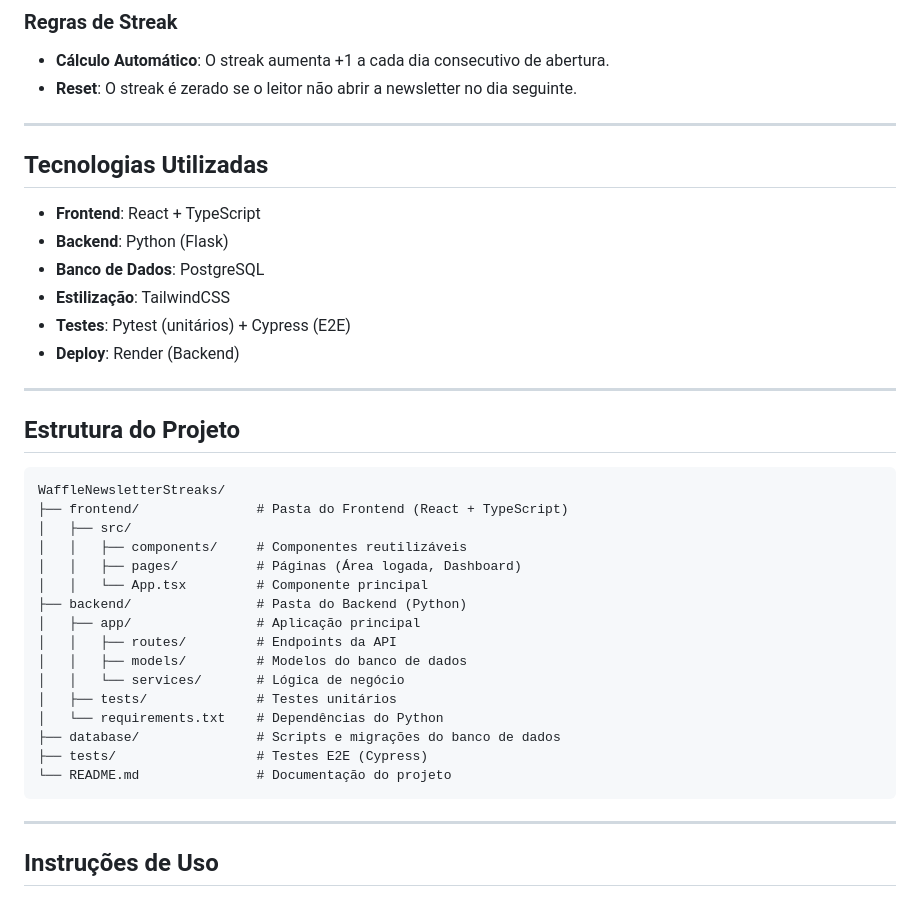
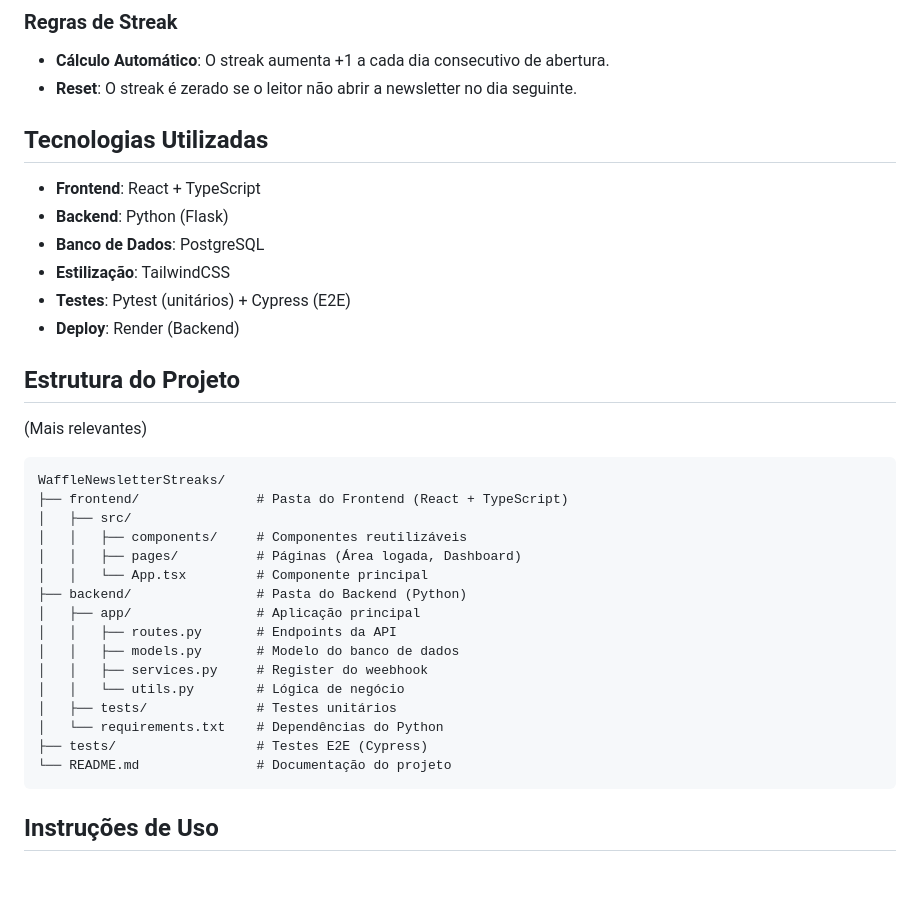
Before and after one commit to mewmewdevart/TheNewsChallenge, a Markdown page: README.md, the part around one of its changes. Rendered like a GitHub page.

````diff
--- a/README.md
+++ b/README.md
@@ -65,7 +61,6 @@ Este projeto foi desenvolvido para criar uma solução de gamificação que ince
 - **Cálculo Automático**: O streak aumenta +1 a cada dia consecutivo de abertura.
 - **Reset**: O streak é zerado se o leitor não abrir a newsletter no dia seguinte.
 
----
 
 ## Tecnologias Utilizadas
 
@@ -76,9 +71,10 @@ Este projeto foi desenvolvido para criar uma solução de gamificação que ince
 - **Testes**: Pytest (unitários) + Cypress (E2E)
 - **Deploy**: Render (Backend)
 
----
 
 ## Estrutura do Projeto
+
+(Mais relevantes)
 
 ```
 WaffleNewsletterStreaks/
@@ -89,17 +85,16 @@ WaffleNewsletterStreaks/
 │   │   └── App.tsx         # Componente principal
 ├── backend/                # Pasta do Backend (Python)
 │   ├── app/                # Aplicação principal
-│   │   ├── routes/         # Endpoints da API
-│   │   ├── models/         # Modelos do banco de dados
-│   │   └── services/       # Lógica de negócio
+│   │   ├── routes.py       # Endpoints da API
+│   │   ├── models.py       # Modelo do banco de dados
+│   │   ├── services.py     # Register do weebhook
+│   │   └── utils.py        # Lógica de negócio
 │   ├── tests/              # Testes unitários
 │   └── requirements.txt    # Dependências do Python
-├── database/               # Scripts e migrações do banco de dados
 ├── tests/                  # Testes E2E (Cypress)
 └── README.md               # Documentação do projeto
 ```
 
----
 
 ## Instruções de Uso
 
````
Also changed, not shown: other parts of README.md (+138 -24 lines).
